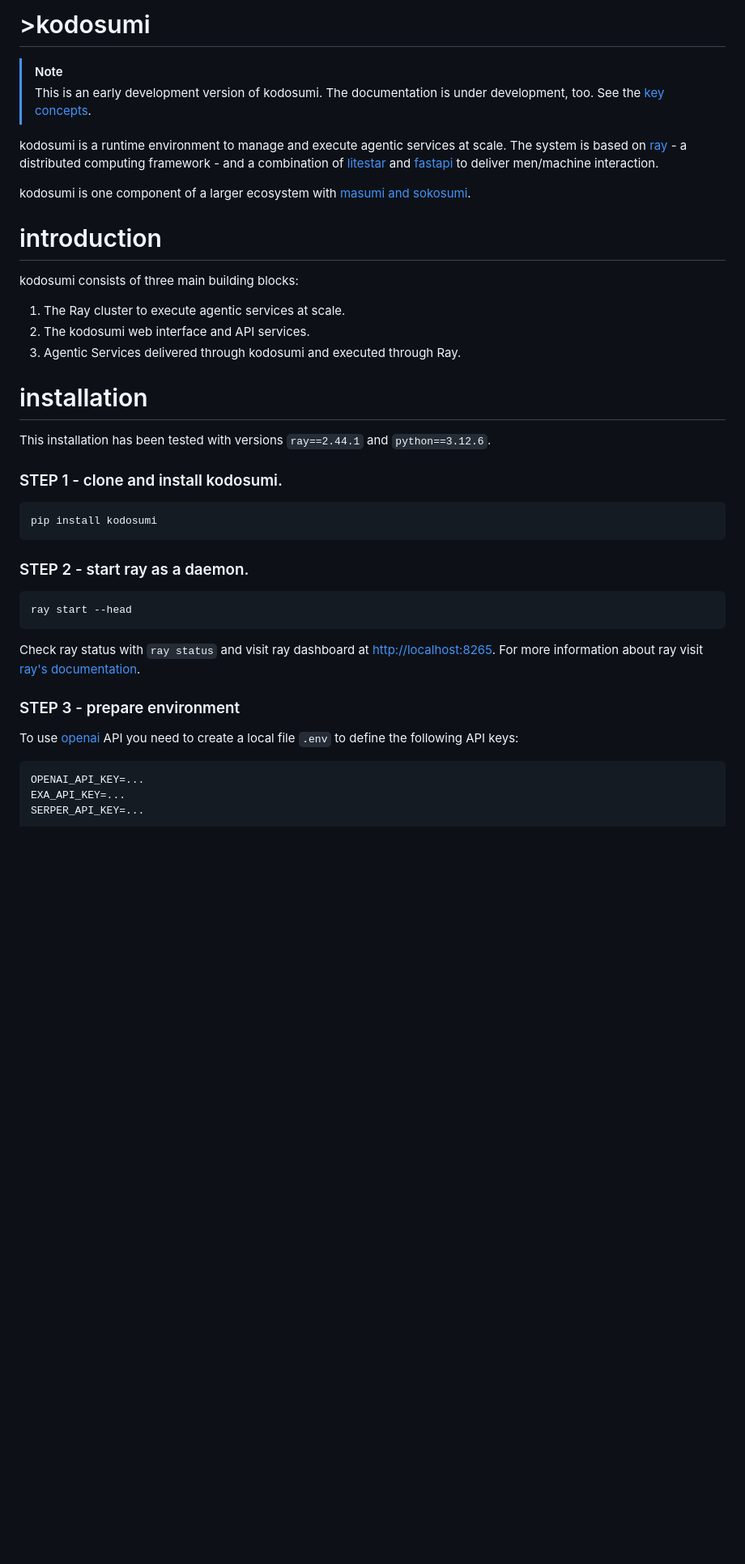
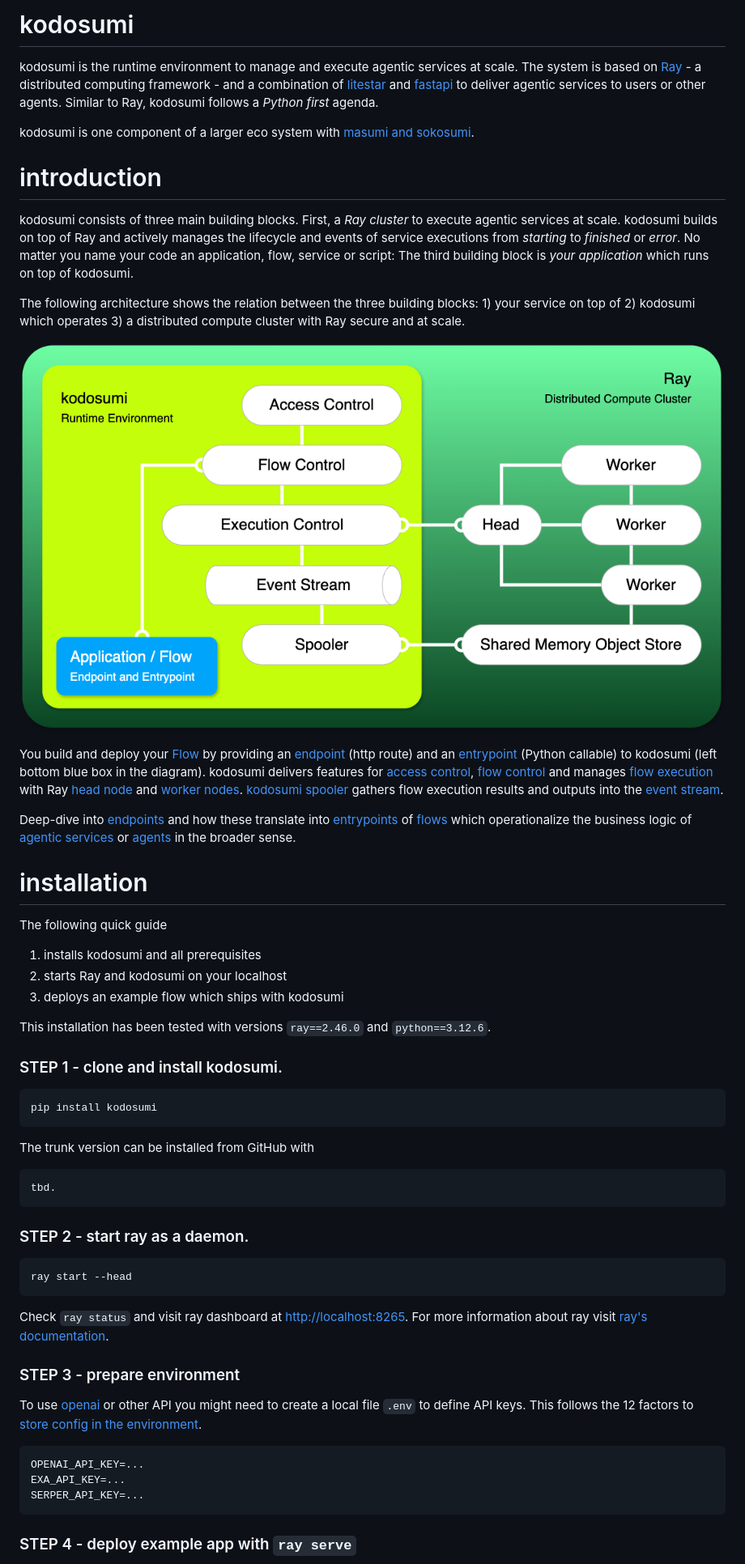
Before and after one commit to masumi-network/kodosumi, a Markdown page: README.md, the part around the change printed below. Shown: that part at 81% size. Drawn GitHub-style; pictures changed too: docs/assets/architecture.png (added); blank space fills up the shorter version.

````diff
--- a/README.md
+++ b/README.md
@@ -1,31 +1,42 @@
-# >kodosumi
+# kodosumi
 
-> [!NOTE]
->
-> This is an early development version of kodosumi. The documentation is under development, too. See the [key concepts](docs/concepts.md).
+kodosumi is the runtime environment to manage and execute agentic services at scale. The system is based on [Ray](https://ray.io) - a distributed computing framework - and a combination of [litestar](https://litestar.dev/) and [fastapi](https://fastapi.tiangolo.com/) to deliver agentic services to users or other agents. Similar to Ray, kodosumi follows a _Python first_ agenda.
 
-kodosumi is a runtime environment to manage and execute agentic services at scale. The system is based on [ray](https://ray.io) - a distributed computing framework - and a combination of [litestar](https://litestar.dev/) and [fastapi](https://fastapi.tiangolo.com/) to deliver men/machine interaction.
-
-kodosumi is one component of a larger ecosystem with [masumi and sokosumi](https://www.masumi.network/).
-
+kodosumi is one component of a larger eco system with [masumi and sokosumi](https://www.masumi.network/).
 
 # introduction
 
-kodosumi consists of three main building blocks:
+kodosumi consists of three main building blocks. First, a _Ray cluster_ to execute agentic services at scale. kodosumi builds on top of Ray and actively manages the lifecycle and events of service executions from _starting_ to _finished_ or _error_. No matter you name your code an application, flow, service or script: The third building block is _your application_ which runs on top of kodosumi.
 
-1. The Ray cluster to execute agentic services at scale.
-2. The kodosumi web interface and API services.
-3. Agentic Services delivered through kodosumi and executed through Ray.
+The following architecture shows the relation between the three building blocks: 1) your service on top of 2) kodosumi which operates 3) a distributed compute cluster with Ray secure and at scale.
+
+![kodosumi overview](docs/assets/architecture.png)
+
+You build and deploy your [Flow](./docs/concepts.md#flow) by providing an [endpoint](./docs/concepts.md#endpoint) (http route) and an [entrypoint](./docs/concepts.md#entrypoint) (Python callable) to kodosumi (left bottom blue box in the diagram). kodosumi delivers features for [access control](./docs/api.md#access-control), [flow control](./docs/api.md#flow-control) and manages [flow execution](./docs/api.md#execution-control) with Ray [head node](./docs/concepts.md#ray-head) and [worker nodes](./docs/concepts.md#ray-worker). [kodosumi spooler](./docs/concepts.md#spooler) gathers flow execution results and outputs into the [event stream](./docs/concepts.md#event-stream).
+
+Deep-dive into [endpoints](./docs/concepts.md#endpoints) and how these translate into [entrypoints](./docs/concepts.md#entrypoints) of [flows](#flows) which operationalize the business logic of [agentic services](#agentic-service) or [agents](#agents) in the broader sense.
 
 
 # installation
 
-This installation has been tested with versions `ray==2.44.1` and `python==3.12.6`.
+The following quick guide
+
+1. installs kodosumi and all prerequisites
+2. starts Ray and kodosumi on your localhost
+3. deploys an example flow which ships with kodosumi
+
+This installation has been tested with versions `ray==2.46.0` and `python==3.12.6`.
 
 ### STEP 1 - clone and install kodosumi.
 
 ```bash
 pip install kodosumi
+```
+
+The trunk version can be installed from GitHub with
+
+```bash
+tbd.
 ```
 
 ### STEP 2 - start ray as a daemon.
@@ -34,12 +45,11 @@ pip install kodosumi
 ray start --head
 ```
 
-Check ray status with `ray status` and visit ray dashboard at [http://localhost:8265](http://localhost:8265). For more information about ray visit [ray's documentation](https://docs.ray.io/en/latest).
-
+Check `ray status` and visit ray dashboard at [http://localhost:8265](http://localhost:8265). For more information about ray visit [ray's documentation](https://docs.ray.io/en/latest).
 
 ### STEP 3 - prepare environment
 
-To use [openai](https://openai.com/) API you need to create a local file `.env` to define the following API keys:
+To use [openai](https://openai.com/) or other API you might need to create a local file `.env` to define API keys. This follows the 12 factors to [store config in the environment](https://12factor.net/config).
 
 ```
 OPENAI_API_KEY=...
@@ -47,4 +57,5 @@ EXA_API_KEY=...
 SERPER_API_KEY=...
 ```
 
+### STEP 4 - deploy example app with `ray serve`
 
````
Also changed, not shown: other parts of README.md (+2 -8 lines), docs/concepts.md (+5 -5 lines), 7 other files.
